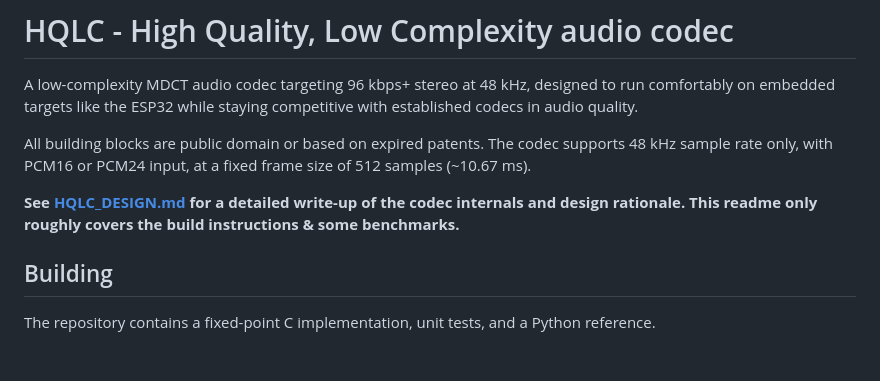
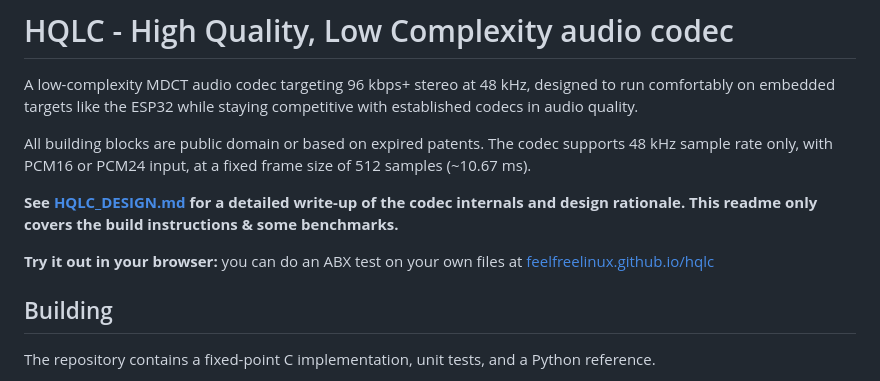
Before and after one commit to feelfreelinux/hqlc, a Markdown page: README.md, the part around the change. GitHub-like rendering; blank space fills up the shorter version.

Commit message:
feat: link to the abx-test tool in readme

```diff
--- a/README.md
+++ b/README.md
@@ -4,7 +4,9 @@ A low-complexity MDCT audio codec targeting 96 kbps+ stereo at 48 kHz, designed
 
 All building blocks are public domain or based on expired patents. The codec supports 48 kHz sample rate only, with PCM16 or PCM24 input, at a fixed frame size of 512 samples (~10.67 ms).
 
-**See [HQLC_DESIGN.md](HQLC_DESIGN.md) for a detailed write-up of the codec internals and design rationale. This readme only roughly covers the build instructions & some benchmarks.**
+**See [HQLC_DESIGN.md](HQLC_DESIGN.md) for a detailed write-up of the codec internals and design rationale. This readme only covers the build instructions & some benchmarks.**
+
+**Try it out in your browser:** you can do an ABX test on your own files at [feelfreelinux.github.io/hqlc](https://feelfreelinux.github.io/hqlc)
 
 ## Building
 
```
